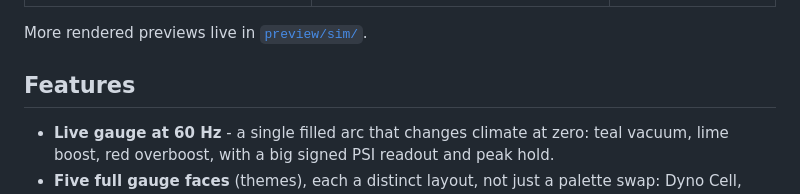
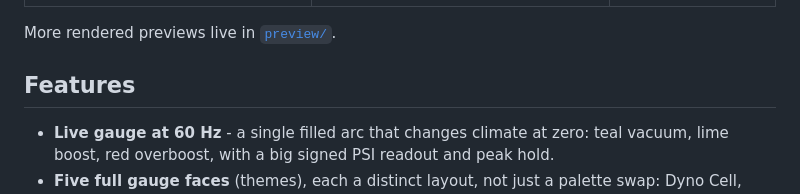
Before and after one commit to ZiadAbdelati/waveshare-boost-gauge, a Markdown page: README.md, the part around the change. GitHub-like rendering.

Commit message:
Update preview path in README.md

```diff
--- a/README.md
+++ b/README.md
@@ -12,7 +12,7 @@ It swaps straight onto the Waveshare board, replacing the stock factory launcher
 |---|---|---|
 | ![Boost gauge](preview/sim/gauge_boost.png) | ![Overboost](preview/sim/gauge_over.png) | `tools/sim` generates more |
 
-More rendered previews live in [`preview/sim/`](preview/sim/).
+More rendered previews live in [`preview/`](preview/).
 
 ## Features
 
```
